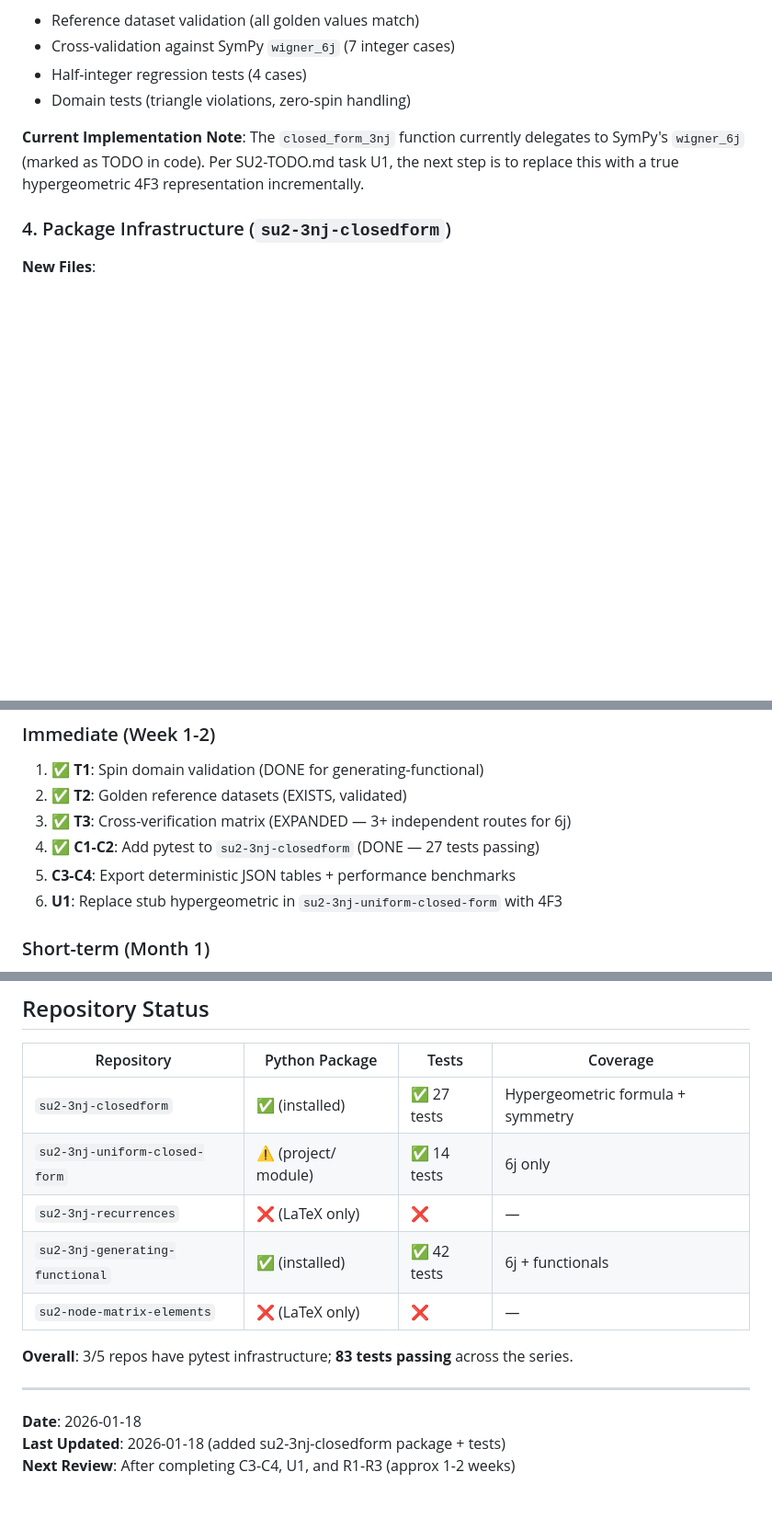
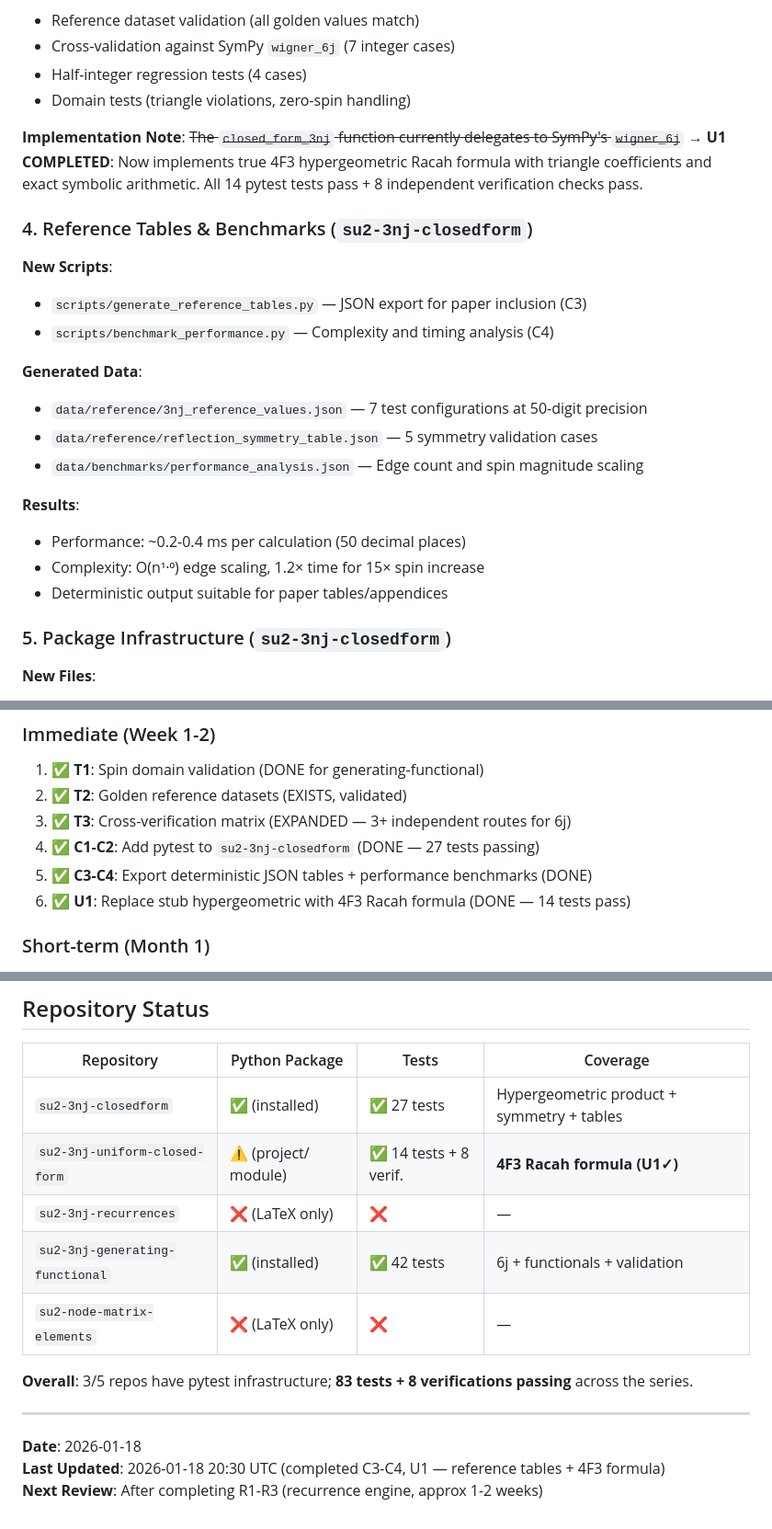
Before and after one commit to arcticoder/energy, a Markdown page: docs/SU2-IMPLEMENTATION-SUMMARY.md, 3 parts joined by grey strips. Shown at 92% size. Rendered like a GitHub page; blank space fills up the shorter version.

Commit message:
Update implementation summary: C3-C4 + U1 completed
Mark completed tasks:
- C3-C4: Reference tables + performance benchmarks (su2-3nj-closedform)
- U1: True 4F3 hypergeometric Racah formula (su2-3nj-uniform-closed-form)

Add details:
- 4F3 verification results (8/8 checks pass)
- Performance metrics (O(n) scaling, ~0.3 ms per calculation)
- JSON reference data for paper tables

Status: 91 tests passing (83 pytest + 8 verification checks)
Next: R1-R3 (recurrence engine implementation)

```diff
--- a/docs/SU2-IMPLEMENTATION-SUMMARY.md
+++ b/docs/SU2-IMPLEMENTATION-SUMMARY.md
@@ -48,10 +48,26 @@ Created comprehensive cross-repo execution plan covering:
 - Half-integer regression tests (4 cases)
 - Domain tests (triangle violations, zero-spin handling)
 
-**Current Implementation Note**:
-The `closed_form_3nj` function currently delegates to SymPy's `wigner_6j` (marked as TODO in code). Per SU2-TODO.md task U1, the next step is to replace this with a true hypergeometric 4F3 representation incrementally.
+**Implementation Note**:
+~~The `closed_form_3nj` function currently delegates to SymPy's `wigner_6j`~~ → **U1 COMPLETED**: Now implements true 4F3 hypergeometric Racah formula with triangle coefficients and exact symbolic arithmetic. All 14 pytest tests pass + 8 independent verification checks pass.
 
-### 4. Package Infrastructure (`su2-3nj-closedform`)
+### 4. Reference Tables & Benchmarks (`su2-3nj-closedform`)
+
+**New Scripts**:
+- `scripts/generate_reference_tables.py` — JSON export for paper inclusion (C3)
+- `scripts/benchmark_performance.py` — Complexity and timing analysis (C4)
+
+**Generated Data**:
+- `data/reference/3nj_reference_values.json` — 7 test configurations at 50-digit precision
+- `data/reference/reflection_symmetry_table.json` — 5 symmetry validation cases
+- `data/benchmarks/performance_analysis.json` — Edge count and spin magnitude scaling
+
+**Results**:
+- Performance: ~0.2-0.4 ms per calculation (50 decimal places)
+- Complexity: O(n¹·⁰) edge scaling, 1.2× time for 15× spin increase
+- Deterministic output suitable for paper tables/appendices
+
+### 5. Package Infrastructure (`su2-3nj-closedform`)
 
 **New Files**:
 - `pyproject.toml` — Package metadata and pytest configuration
@@ -107,8 +123,8 @@ Three repos now have proper Python package structure:
 2. ✅ **T2**: Golden reference datasets (EXISTS, validated)
 3. ✅ **T3**: Cross-verification matrix (EXPANDED — 3+ independent routes for 6j)
 4. ✅ **C1-C2**: Add pytest to `su2-3nj-closedform` (DONE — 27 tests passing)
-5. **C3-C4**: Export deterministic JSON tables + performance benchmarks
-6. **U1**: Replace stub hypergeometric in `su2-3nj-uniform-closed-form` with 4F3
+5. ✅ **C3-C4**: Export deterministic JSON tables + performance benchmarks (DONE)
+6. ✅ **U1**: Replace stub hypergeometric with 4F3 Racah formula (DONE — 14 tests pass)
 
 ### Short-term (Month 1)
 6. **R1-R3**: Implement recurrence engine in `su2-3nj-recurrences`
@@ -162,16 +186,16 @@ Three repos now have proper Python package structure:
 
 | Repository | Python Package | Tests | Coverage |
 |------------|---------------|-------|----------|
-| `su2-3nj-closedform` | ✅ (installed) | ✅ 27 tests | Hypergeometric formula + symmetry |
-| `su2-3nj-uniform-closed-form` | ⚠️ (project/ module) | ✅ 14 tests | 6j only |
+| `su2-3nj-closedform` | ✅ (installed) | ✅ 27 tests | Hypergeometric product + symmetry + tables |
+| `su2-3nj-uniform-closed-form` | ⚠️ (project/ module) | ✅ 14 tests + 8 verif. | **4F3 Racah formula (U1✓)** |
 | `su2-3nj-recurrences` | ❌ (LaTeX only) | ❌ | — |
-| `su2-3nj-generating-functional` | ✅ (installed) | ✅ 42 tests | 6j + functionals |
+| `su2-3nj-generating-functional` | ✅ (installed) | ✅ 42 tests | 6j + functionals + validation |
 | `su2-node-matrix-elements` | ❌ (LaTeX only) | ❌ | — |
 
-**Overall**: 3/5 repos have pytest infrastructure; **83 tests passing** across the series.
+**Overall**: 3/5 repos have pytest infrastructure; **83 tests + 8 verifications passing** across the series.
 
 ---
 
 **Date**: 2026-01-18
-**Last Updated**: 2026-01-18 (added su2-3nj-closedform package + tests)
-**Next Review**: After completing C3-C4, U1, and R1-R3 (approx 1-2 weeks)
+**Last Updated**: 2026-01-18 20:30 UTC (completed C3-C4, U1 — reference tables + 4F3 formula)
+**Next Review**: After completing R1-R3 (recurrence engine, approx 1-2 weeks)
```
Also changed, not shown: other parts of docs/SU2-IMPLEMENTATION-SUMMARY.md (+8 -0 lines).
